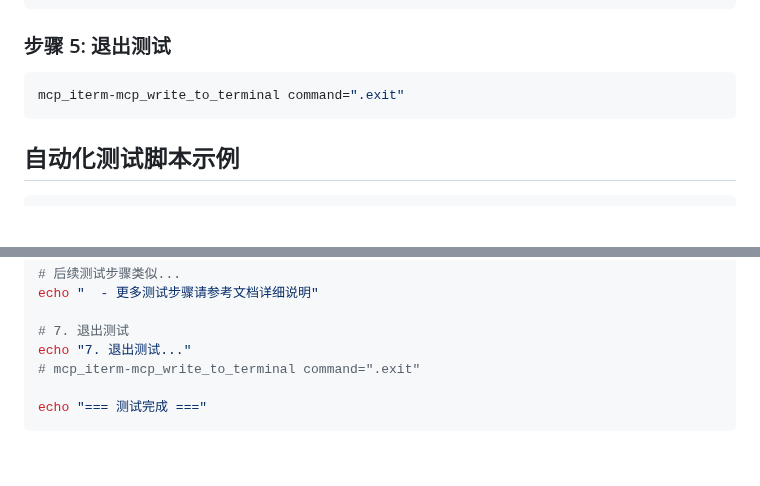
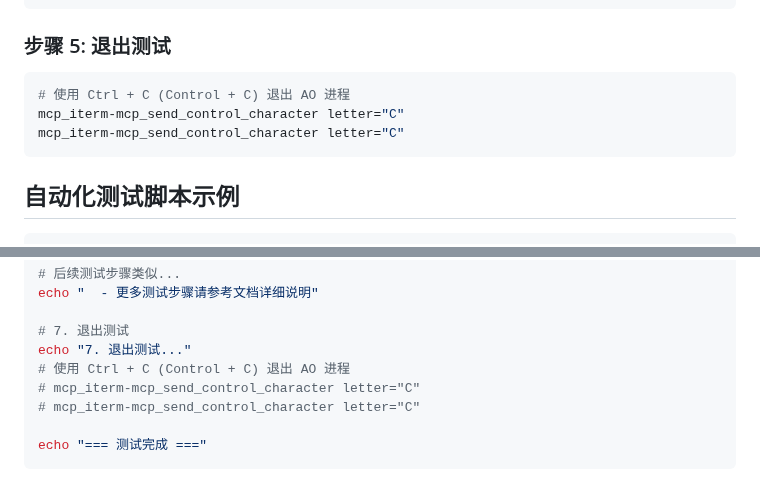
Before and after one commit to dddappp/A-AO-Demo, a Markdown page: docs/AO-Testing-with-iTerm-MCP-Server.md, 2 parts joined by grey strips. Drawn GitHub-style; blank space fills up the shorter version.

Commit message:
fix: 修正退出测试方法，使用 Ctrl+C 而不是无效的 .exit 命令

````diff
--- a/docs/AO-Testing-with-iTerm-MCP-Server.md
+++ b/docs/AO-Testing-with-iTerm-MCP-Server.md
@@ -107,7 +107,9 @@ mcp_iterm-mcp_read_terminal_output linesOfOutput=80
 
 ### 步骤 5: 退出测试
 ```bash
-mcp_iterm-mcp_write_to_terminal command=".exit"
+# 使用 Ctrl + C (Control + C) 退出 AO 进程
+mcp_iterm-mcp_send_control_character letter="C"
+mcp_iterm-mcp_send_control_character letter="C"
 ```
 
 ## 自动化测试脚本示例
@@ -166,7 +168,9 @@ echo "  - 更多测试步骤请参考文档详细说明"
 
 # 7. 退出测试
 echo "7. 退出测试..."
-# mcp_iterm-mcp_write_to_terminal command=".exit"
+# 使用 Ctrl + C (Control + C) 退出 AO 进程
+# mcp_iterm-mcp_send_control_character letter="C"
+# mcp_iterm-mcp_send_control_character letter="C"
 
 echo "=== 测试完成 ==="
 ```
````
